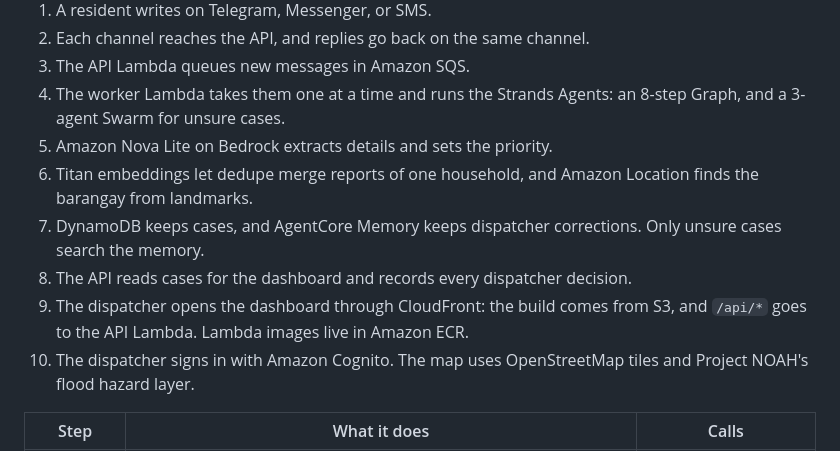
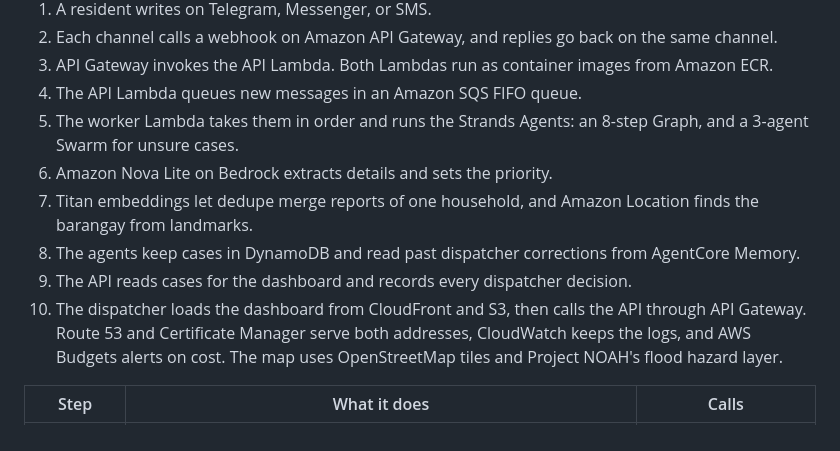
Before and after one commit to JpCurada/saklolo, a Markdown page: README.md, the part around one of its changes. GitHub-like rendering.

Commit message:
docs: match the architecture diagram to the deployed API Gateway setup

```diff
--- a/README.md
+++ b/README.md
@@ -45,14 +45,14 @@ A resident writes by SMS, Telegram, or Messenger, for example *"nasa bubong na k
 
 1. A resident writes on Telegram, Messenger, or SMS.
-2. Each channel reaches the API, and replies go back on the same channel.
-3. The API Lambda queues new messages in Amazon SQS.
-4. The worker Lambda takes them one at a time and runs the Strands Agents: an 8-step Graph, and a 3-agent Swarm for unsure cases.
-5. Amazon Nova Lite on Bedrock extracts details and sets the priority.
-6. Titan embeddings let dedupe merge reports of one household, and Amazon Location finds the barangay from landmarks.
-7. DynamoDB keeps cases, and AgentCore Memory keeps dispatcher corrections. Only unsure cases search the memory.
-8. The API reads cases for the dashboard and records every dispatcher decision.
-9. The dispatcher opens the dashboard through CloudFront: the build comes from S3, and `/api/*` goes to the API Lambda. Lambda images live in Amazon ECR.
-10. The dispatcher signs in with Amazon Cognito. The map uses OpenStreetMap tiles and Project NOAH's flood hazard layer.
+2. Each channel calls a webhook on Amazon API Gateway, and replies go back on the same channel.
+3. API Gateway invokes the API Lambda. Both Lambdas run as container images from Amazon ECR.
+4. The API Lambda queues new messages in an Amazon SQS FIFO queue.
+5. The worker Lambda takes them in order and runs the Strands Agents: an 8-step Graph, and a 3-agent Swarm for unsure cases.
+6. Amazon Nova Lite on Bedrock extracts details and sets the priority.
+7. Titan embeddings let dedupe merge reports of one household, and Amazon Location finds the barangay from landmarks.
+8. The agents keep cases in DynamoDB and read past dispatcher corrections from AgentCore Memory.
+9. The API reads cases for the dashboard and records every dispatcher decision.
+10. The dispatcher loads the dashboard from CloudFront and S3, then calls the API through API Gateway. Route 53 and Certificate Manager serve both addresses, CloudWatch keeps the logs, and AWS Budgets alerts on cost. The map uses OpenStreetMap tiles and Project NOAH's flood hazard layer.
 
 
 | Step | What it does | Calls |
```
Also changed, not shown: other parts of README.md (+1 -1 lines), .github/assets/architecture.png, 2 other files.
